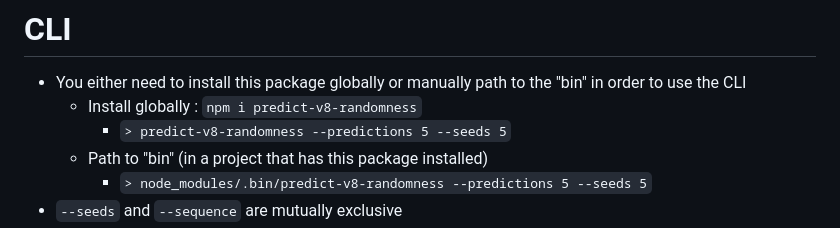
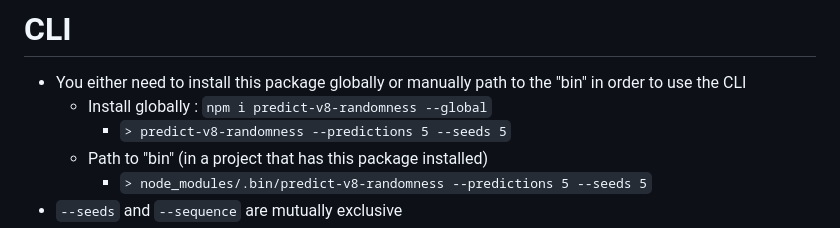
Before and after one commit to matthewoestreich/predict-v8-randomness, a Markdown page: README.md, the part around the change. Drawn GitHub-style.

```diff
--- a/README.md
+++ b/README.md
@@ -101,7 +101,7 @@ const nextRand = predictor.predictNext();
 # CLI
 
  - You either need to install this package globally or manually path to the "bin" in order to use the CLI
-     - Install globally : `npm i predict-v8-randomness`
+     - Install globally : `npm i predict-v8-randomness --global`
        - `> predict-v8-randomness --predictions 5 --seeds 5`
      - Path to "bin" (in a project that has this package installed)
        - `> node_modules/.bin/predict-v8-randomness --predictions 5 --seeds 5`
```
